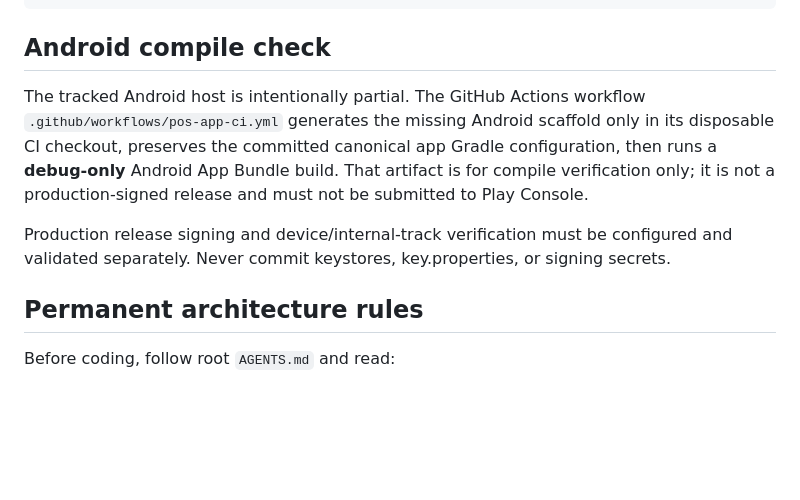
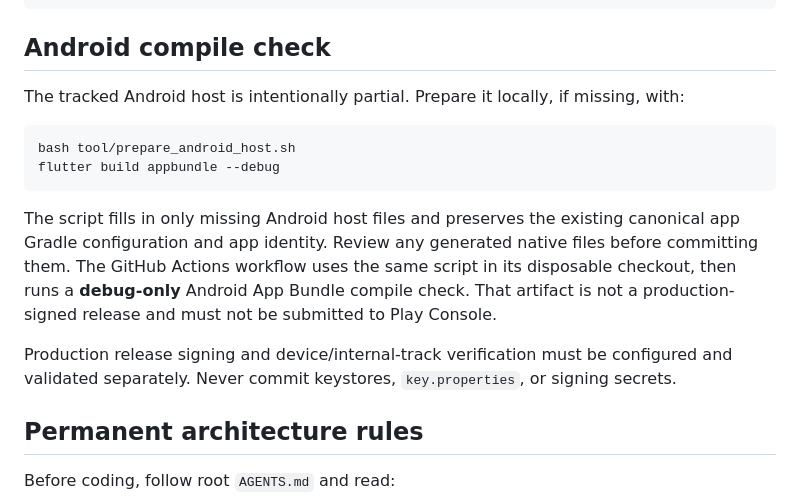
Before and after one commit to Andisatriawan/Berkahtigaputeri, a Markdown page: pos-app/README.md, the part around the change. GitHub-like rendering; blank space fills up the shorter version.

Commit message:
docs(pos-app): document local Android host preparation

````diff
--- a/pos-app/README.md
+++ b/pos-app/README.md
@@ -35,9 +35,16 @@ flutter test
 
 ## Android compile check
 
-The tracked Android host is intentionally partial. The GitHub Actions workflow `.github/workflows/pos-app-ci.yml` generates the missing Android scaffold only in its disposable CI checkout, preserves the committed canonical app Gradle configuration, then runs a **debug-only** Android App Bundle build. That artifact is for compile verification only; it is not a production-signed release and must not be submitted to Play Console.
+The tracked Android host is intentionally partial. Prepare it locally, if missing, with:
 
-Production release signing and device/internal-track verification must be configured and validated separately. Never commit keystores, key.properties, or signing secrets.
+```sh
+bash tool/prepare_android_host.sh
+flutter build appbundle --debug
+```
+
+The script fills in only missing Android host files and preserves the existing canonical app Gradle configuration and app identity. Review any generated native files before committing them. The GitHub Actions workflow uses the same script in its disposable checkout, then runs a **debug-only** Android App Bundle compile check. That artifact is not a production-signed release and must not be submitted to Play Console.
+
+Production release signing and device/internal-track verification must be configured and validated separately. Never commit keystores, `key.properties`, or signing secrets.
 
 ## Permanent architecture rules
 
````
